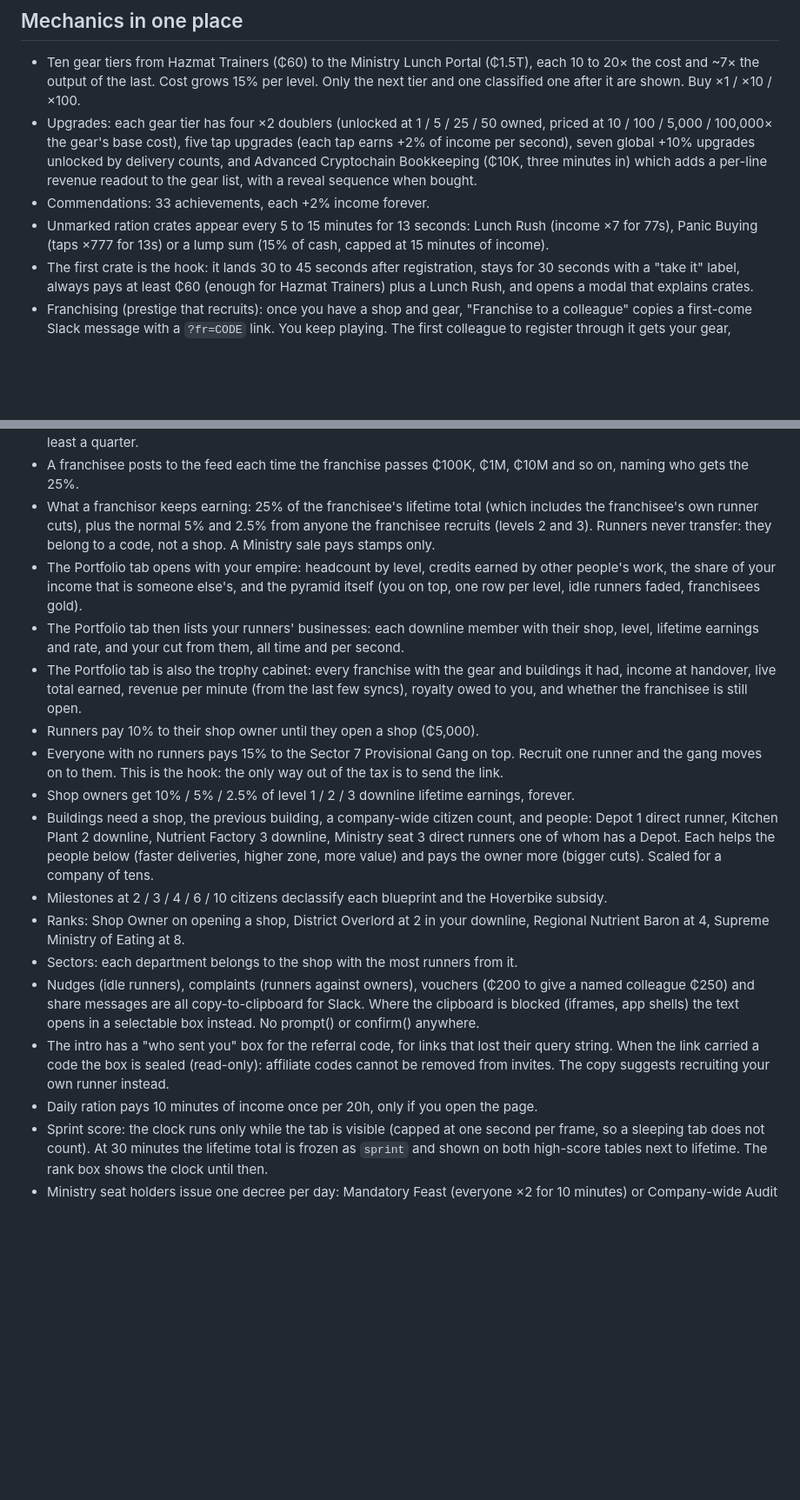
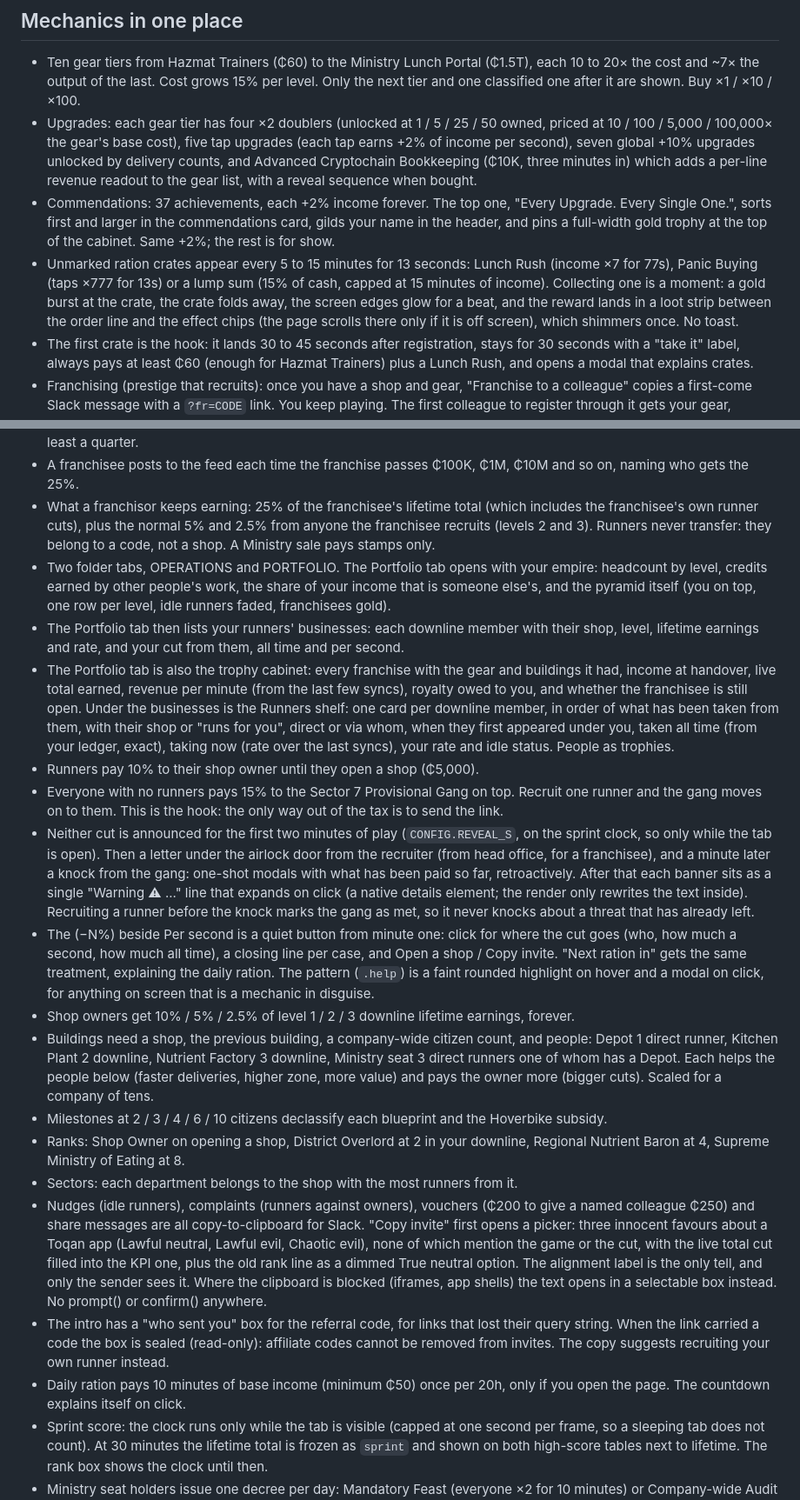
Before and after one commit to lukexyz/musteat, a Markdown page: NOTES.md, 2 parts joined by grey strips. Shown at 87% size. GitHub-like rendering; blank space fills up the shorter version.

Commit message:
NOTES: the reveal, collapsible banners, the cut and ration explainers, the invite picker, crate moment, cabinet shelf

```diff
--- a/NOTES.md
+++ b/NOTES.md
@@ -159,18 +159,20 @@ for moving to another database.
 
 - Ten gear tiers from Hazmat Trainers (₵60) to the Ministry Lunch Portal (₵1.5T), each 10 to 20× the cost and ~7× the output of the last. Cost grows 15% per level. Only the next tier and one classified one after it are shown. Buy ×1 / ×10 / ×100.
 - Upgrades: each gear tier has four ×2 doublers (unlocked at 1 / 5 / 25 / 50 owned, priced at 10 / 100 / 5,000 / 100,000× the gear's base cost), five tap upgrades (each tap earns +2% of income per second), seven global +10% upgrades unlocked by delivery counts, and Advanced Cryptochain Bookkeeping (₵10K, three minutes in) which adds a per-line revenue readout to the gear list, with a reveal sequence when bought.
-- Commendations: 33 achievements, each +2% income forever.
-- Unmarked ration crates appear every 5 to 15 minutes for 13 seconds: Lunch Rush (income ×7 for 77s), Panic Buying (taps ×777 for 13s) or a lump sum (15% of cash, capped at 15 minutes of income).
+- Commendations: 37 achievements, each +2% income forever. The top one, "Every Upgrade. Every Single One.", sorts first and larger in the commendations card, gilds your name in the header, and pins a full-width gold trophy at the top of the cabinet. Same +2%; the rest is for show.
+- Unmarked ration crates appear every 5 to 15 minutes for 13 seconds: Lunch Rush (income ×7 for 77s), Panic Buying (taps ×777 for 13s) or a lump sum (15% of cash, capped at 15 minutes of income). Collecting one is a moment: a gold burst at the crate, the crate folds away, the screen edges glow for a beat, and the reward lands in a loot strip between the order line and the effect chips (the page scrolls there only if it is off screen), which shimmers once. No toast.
 - The first crate is the hook: it lands 30 to 45 seconds after registration, stays for 30 seconds with a "take it" label, always pays at least ₵60 (enough for Hazmat Trainers) plus a Lunch Rush, and opens a modal that explains crates.
 - Franchising (prestige that recruits): once you have a shop and gear, "Franchise to a colleague" copies a first-come Slack message with a `?fr=CODE` link. You keep playing. The first colleague to register through it gets your gear, upgrades and shop name (numbered, "Kebabsolute Zero №2") as they stand at that moment, and becomes your level 1 runner. On your next sync you get Ration Stamps = cbrt(lifetime earnings / 10M) minus what you already hold, a trophy in the Portfolio tab, and 25% of everything they ever earn instead of the usual 10%. Your clone keeps name, runners, buildings, commendations, cash and stamps, and loses gear, upgrades, drone and contracts. Income × sqrt(1 + 0.2 × stamps).
 - Sell to the Ministry is the solo fallback: half the stamps, no royalty, and only enabled when it would raise income by at least a quarter.
 - A franchisee posts to the feed each time the franchise passes ₵100K, ₵1M, ₵10M and so on, naming who gets the 25%.
 - What a franchisor keeps earning: 25% of the franchisee's lifetime total (which includes the franchisee's own runner cuts), plus the normal 5% and 2.5% from anyone the franchisee recruits (levels 2 and 3). Runners never transfer: they belong to a code, not a shop. A Ministry sale pays stamps only.
-- The Portfolio tab opens with your empire: headcount by level, credits earned by other people's work, the share of your income that is someone else's, and the pyramid itself (you on top, one row per level, idle runners faded, franchisees gold).
+- Two folder tabs, OPERATIONS and PORTFOLIO. The Portfolio tab opens with your empire: headcount by level, credits earned by other people's work, the share of your income that is someone else's, and the pyramid itself (you on top, one row per level, idle runners faded, franchisees gold).
 - The Portfolio tab then lists your runners' businesses: each downline member with their shop, level, lifetime earnings and rate, and your cut from them, all time and per second.
-- The Portfolio tab is also the trophy cabinet: every franchise with the gear and buildings it had, income at handover, live total earned, revenue per minute (from the last few syncs), royalty owed to you, and whether the franchisee is still open.
+- The Portfolio tab is also the trophy cabinet: every franchise with the gear and buildings it had, income at handover, live total earned, revenue per minute (from the last few syncs), royalty owed to you, and whether the franchisee is still open. Under the businesses is the Runners shelf: one card per downline member, in order of what has been taken from them, with their shop or "runs for you", direct or via whom, when they first appeared under you, taken all time (from your ledger, exact), taking now (rate over the last syncs), your rate and idle status. People as trophies.
 - Runners pay 10% to their shop owner until they open a shop (₵5,000).
 - Everyone with no runners pays 15% to the Sector 7 Provisional Gang on top. Recruit one runner and the gang moves on to them. This is the hook: the only way out of the tax is to send the link.
+- Neither cut is announced for the first two minutes of play (`CONFIG.REVEAL_S`, on the sprint clock, so only while the tab is open). Then a letter under the airlock door from the recruiter (from head office, for a franchisee), and a minute later a knock from the gang: one-shot modals with what has been paid so far, retroactively. After that each banner sits as a single "Warning ⚠ ..." line that expands on click (a native details element; the render only rewrites the text inside). Recruiting a runner before the knock marks the gang as met, so it never knocks about a threat that has already left.
+- The (−N%) beside Per second is a quiet button from minute one: click for where the cut goes (who, how much a second, how much all time), a closing line per case, and Open a shop / Copy invite. "Next ration in" gets the same treatment, explaining the daily ration. The pattern (`.help`) is a faint rounded highlight on hover and a modal on click, for anything on screen that is a mechanic in disguise.
 - Shop owners get 10% / 5% / 2.5% of level 1 / 2 / 3 downline lifetime earnings, forever.
 - Buildings need a shop, the previous building, a company-wide citizen count, and people:
   Depot 1 direct runner, Kitchen Plant 2 downline, Nutrient Factory 3 downline, Ministry seat
@@ -180,10 +182,10 @@ for moving to another database.
 - Ranks: Shop Owner on opening a shop, District Overlord at 2 in your downline, Regional Nutrient Baron at 4, Supreme Ministry of Eating at 8.
 - Sectors: each department belongs to the shop with the most runners from it.
 - Nudges (idle runners), complaints (runners against owners), vouchers (₵200 to give a
-  named colleague ₵250) and share messages are all copy-to-clipboard for Slack. Where the
+  named colleague ₵250) and share messages are all copy-to-clipboard for Slack. "Copy invite" first opens a picker: three innocent favours about a Toqan app (Lawful neutral, Lawful evil, Chaotic evil), none of which mention the game or the cut, with the live total cut filled into the KPI one, plus the old rank line as a dimmed True neutral option. The alignment label is the only tell, and only the sender sees it. Where the
   clipboard is blocked (iframes, app shells) the text opens in a selectable box instead. No prompt() or confirm() anywhere.
 - The intro has a "who sent you" box for the referral code, for links that lost their query string. When the link carried a code the box is sealed (read-only): affiliate codes cannot be removed from invites. The copy suggests recruiting your own runner instead.
-- Daily ration pays 10 minutes of income once per 20h, only if you open the page.
+- Daily ration pays 10 minutes of base income (minimum ₵50) once per 20h, only if you open the page. The countdown explains itself on click.
 - Sprint score: the clock runs only while the tab is visible (capped at one second per frame, so a sleeping tab does not count). At 30 minutes the lifetime total is frozen as `sprint` and shown on both high-score tables next to lifetime. The rank box shows the clock until then.
 - Ministry seat holders issue one decree per day: Mandatory Feast (everyone ×2 for
   10 minutes) or Company-wide Audit (+25 suspicion for everyone outside their chain).
```
